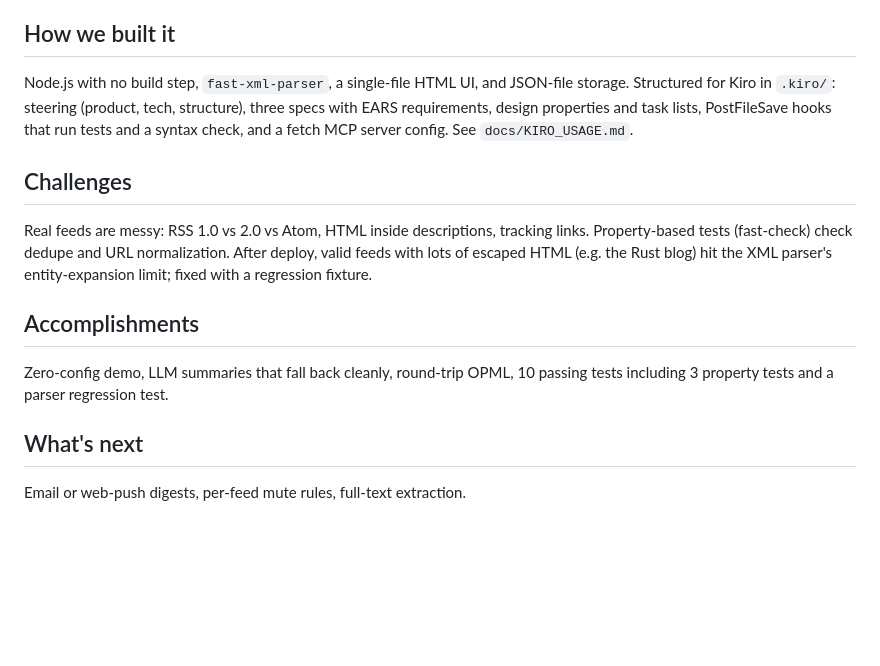
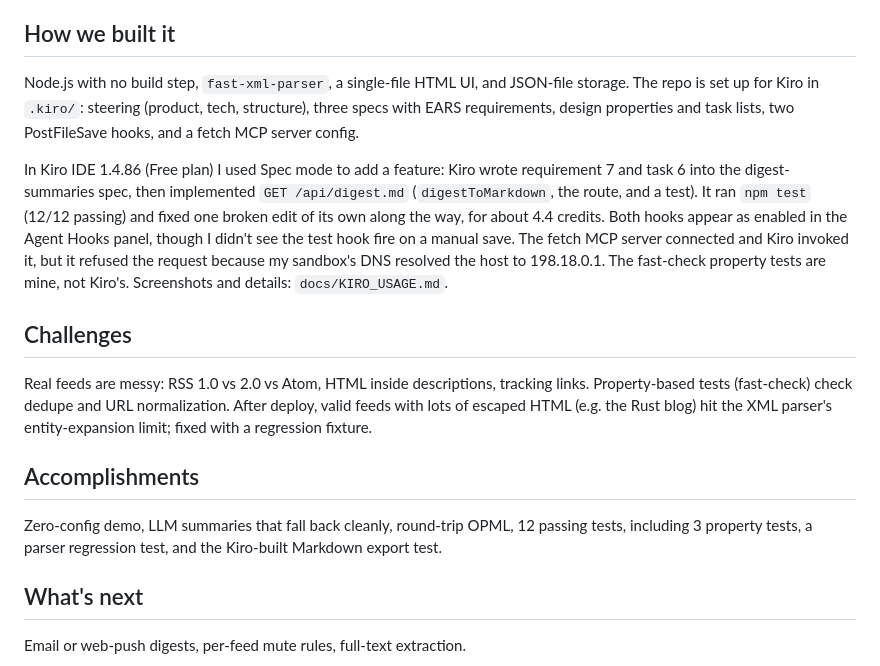
Before and after one commit to lxivlog64/rss-resurrected, a Markdown page: docs/DEVPOST.md, the part around the change. Rendered like a GitHub page; blank space fills up the shorter version.

```diff
--- a/docs/DEVPOST.md
+++ b/docs/DEVPOST.md
@@ -10,13 +10,15 @@ Social algorithms decide what we read. RSS is an open, tracker-free way to follo
 Haunted Feeds follows RSS and Atom feeds (or a whole OPML file), polls them on a schedule, removes duplicate posts and tracking parameters, and shows a spooky daily digest with 2-sentence summaries. It works with no API key (offline demo plus extractive summaries). An OpenAI-compatible key turns on LLM summaries.
 
 ## How we built it
-Node.js with no build step, `fast-xml-parser`, a single-file HTML UI, and JSON-file storage. Structured for Kiro in `.kiro/`: steering (product, tech, structure), three specs with EARS requirements, design properties and task lists, PostFileSave hooks that run tests and a syntax check, and a fetch MCP server config. See `docs/KIRO_USAGE.md`.
+Node.js with no build step, `fast-xml-parser`, a single-file HTML UI, and JSON-file storage. The repo is set up for Kiro in `.kiro/`: steering (product, tech, structure), three specs with EARS requirements, design properties and task lists, two PostFileSave hooks, and a fetch MCP server config.
+
+In Kiro IDE 1.4.86 (Free plan) I used Spec mode to add a feature: Kiro wrote requirement 7 and task 6 into the digest-summaries spec, then implemented `GET /api/digest.md` (`digestToMarkdown`, the route, and a test). It ran `npm test` (12/12 passing) and fixed one broken edit of its own along the way, for about 4.4 credits. Both hooks appear as enabled in the Agent Hooks panel, though I didn't see the test hook fire on a manual save. The fetch MCP server connected and Kiro invoked it, but it refused the request because my sandbox's DNS resolved the host to 198.18.0.1. The fast-check property tests are mine, not Kiro's. Screenshots and details: `docs/KIRO_USAGE.md`.
 
 ## Challenges
 Real feeds are messy: RSS 1.0 vs 2.0 vs Atom, HTML inside descriptions, tracking links. Property-based tests (fast-check) check dedupe and URL normalization. After deploy, valid feeds with lots of escaped HTML (e.g. the Rust blog) hit the XML parser's entity-expansion limit; fixed with a regression fixture.
 
 ## Accomplishments
-Zero-config demo, LLM summaries that fall back cleanly, round-trip OPML, 10 passing tests including 3 property tests and a parser regression test.
+Zero-config demo, LLM summaries that fall back cleanly, round-trip OPML, 12 passing tests, including 3 property tests, a parser regression test, and the Kiro-built Markdown export test.
 
 ## What's next
 Email or web-push digests, per-feed mute rules, full-text extraction.
```
Also changed, not shown: README.md (+4 -2 lines), docs/KIRO_USAGE.md (+30 -1 lines), docs/kiro-shots/01-spec-in-progress.png (added), docs/kiro-shots/02-code-changes-and-test-approval.png (added), docs/kiro-shots/03-spec-impl-summary.png (added), docs/kiro-shots/04-code-diff-server-js.png (added), docs/kiro-shots/06-hooks-and-mcp-panel-final.png (added), docs/kiro-shots/09-mcp-call.png (added), 6 other files.
